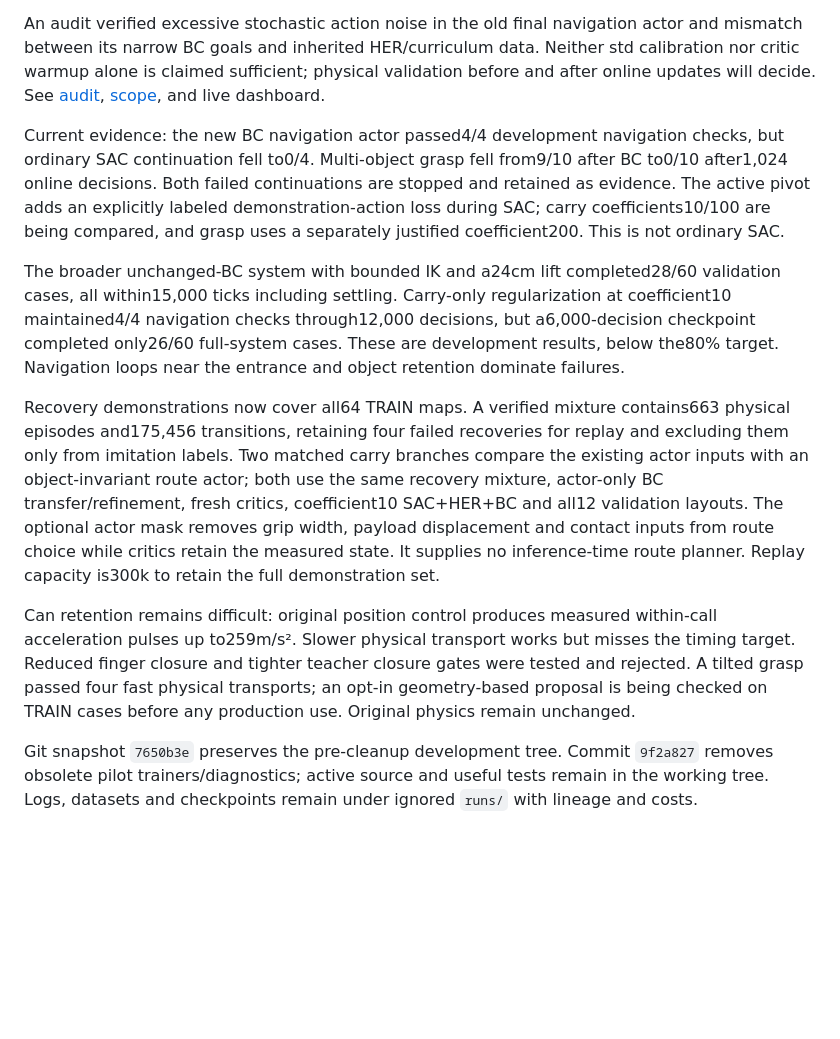
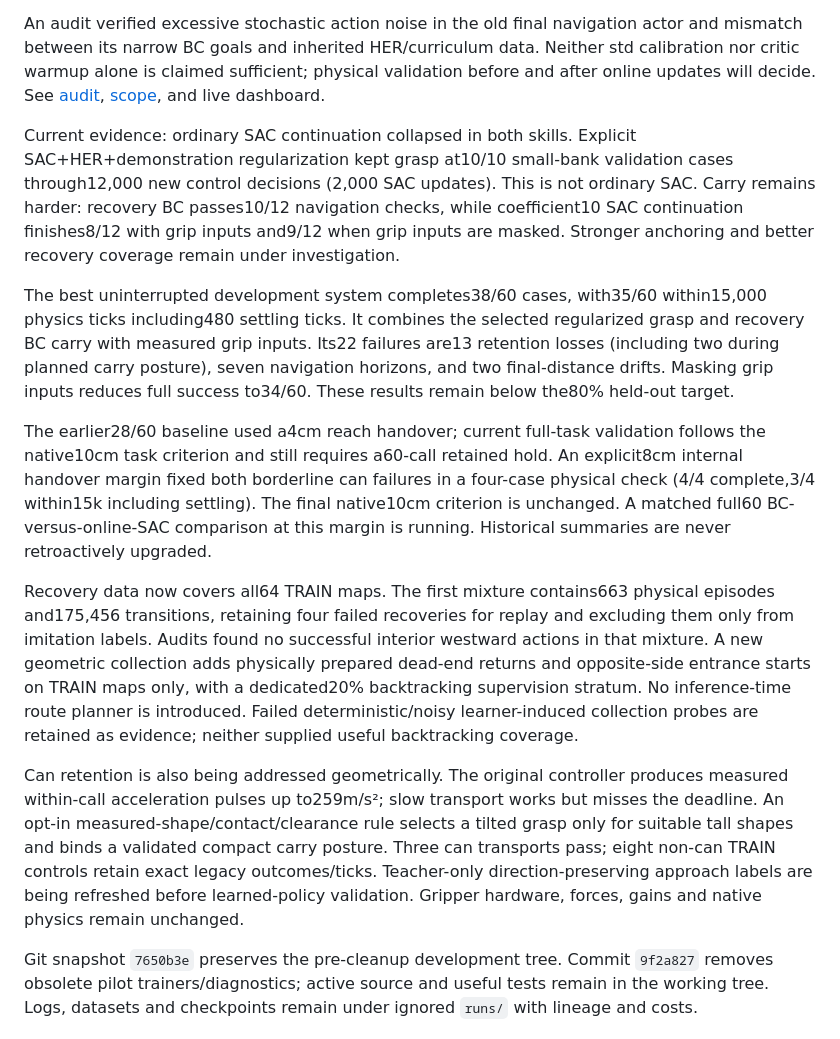
Before and after one commit to euph00/robotics_rl, a Markdown page: docs/project_state.md, the part around the change. Drawn GitHub-style; blank space fills up the shorter version.

Commit message:
Record current generalization results and remaining recovery gaps

```diff
--- a/docs/project_state.md
+++ b/docs/project_state.md
@@ -10,13 +10,15 @@ Frozen scene bank:64training/12validation/20milestone-test/20final-reserve layou
 
 An audit verified excessive stochastic action noise in the old final navigation actor and mismatch between its narrow BC goals and inherited HER/curriculum data. Neither std calibration nor critic warmup alone is claimed sufficient; physical validation before and after online updates will decide. See [audit](phase2_sac_audit.md), [scope](../configs/phase2.json), and live dashboard.
 
-Current evidence: the new BC navigation actor passed4/4 development navigation checks, but ordinary SAC continuation fell to0/4. Multi-object grasp fell from9/10 after BC to0/10 after1,024 online decisions. Both failed continuations are stopped and retained as evidence. The active pivot adds an explicitly labeled demonstration-action loss during SAC; carry coefficients10/100 are being compared, and grasp uses a separately justified coefficient200. This is not ordinary SAC.
+Current evidence: ordinary SAC continuation collapsed in both skills. Explicit SAC+HER+demonstration regularization kept grasp at10/10 small-bank validation cases through12,000 new control decisions (2,000 SAC updates). This is not ordinary SAC. Carry remains harder: recovery BC passes10/12 navigation checks, while coefficient10 SAC continuation finishes8/12 with grip inputs and9/12 when grip inputs are masked. Stronger anchoring and better recovery coverage remain under investigation.
 
-The broader unchanged-BC system with bounded IK and a24cm lift completed28/60 validation cases, all within15,000 ticks including settling. Carry-only regularization at coefficient10 maintained4/4 navigation checks through12,000 decisions, but a6,000-decision checkpoint completed only26/60 full-system cases. These are development results, below the80% target. Navigation loops near the entrance and object retention dominate failures.
+The best uninterrupted development system completes38/60 cases, with35/60 within15,000 physics ticks including480 settling ticks. It combines the selected regularized grasp and recovery BC carry with measured grip inputs. Its22 failures are13 retention losses (including two during planned carry posture), seven navigation horizons, and two final-distance drifts. Masking grip inputs reduces full success to34/60. These results remain below the80% held-out target.
 
-Recovery demonstrations now cover all64 TRAIN maps. A verified mixture contains663 physical episodes and175,456 transitions, retaining four failed recoveries for replay and excluding them only from imitation labels. Two matched carry branches compare the existing actor inputs with an object-invariant route actor; both use the same recovery mixture, actor-only BC transfer/refinement, fresh critics, coefficient10 SAC+HER+BC and all12 validation layouts. The optional actor mask removes grip width, payload displacement and contact inputs from route choice while critics retain the measured state. It supplies no inference-time route planner. Replay capacity is300k to retain the full demonstration set.
+The earlier28/60 baseline used a4cm reach handover; current full-task validation follows the native10cm task criterion and still requires a60-call retained hold. An explicit8cm internal handover margin fixed both borderline can failures in a four-case physical check (4/4 complete,3/4 within15k including settling). The final native10cm criterion is unchanged. A matched full60 BC-versus-online-SAC comparison at this margin is running. Historical summaries are never retroactively upgraded.
 
-Can retention remains difficult: original position control produces measured within-call acceleration pulses up to259m/s². Slower physical transport works but misses the timing target. Reduced finger closure and tighter teacher closure gates were tested and rejected. A tilted grasp passed four fast physical transports; an opt-in geometry-based proposal is being checked on TRAIN cases before any production use. Original physics remain unchanged.
+Recovery data now covers all64 TRAIN maps. The first mixture contains663 physical episodes and175,456 transitions, retaining four failed recoveries for replay and excluding them only from imitation labels. Audits found no successful interior westward actions in that mixture. A new geometric collection adds physically prepared dead-end returns and opposite-side entrance starts on TRAIN maps only, with a dedicated20% backtracking supervision stratum. No inference-time route planner is introduced. Failed deterministic/noisy learner-induced collection probes are retained as evidence; neither supplied useful backtracking coverage.
+
+Can retention is also being addressed geometrically. The original controller produces measured within-call acceleration pulses up to259m/s²; slow transport works but misses the deadline. An opt-in measured-shape/contact/clearance rule selects a tilted grasp only for suitable tall shapes and binds a validated compact carry posture. Three can transports pass; eight non-can TRAIN controls retain exact legacy outcomes/ticks. Teacher-only direction-preserving approach labels are being refreshed before learned-policy validation. Gripper hardware, forces, gains and native physics remain unchanged.
 
 Git snapshot `7650b3e` preserves the pre-cleanup development tree. Commit `9f2a827` removes obsolete pilot trainers/diagnostics; active source and useful tests remain in the working tree. Logs, datasets and checkpoints remain under ignored `runs/` with lineage and costs.
 
```
Also changed, not shown: docs/phase2_reach_acceptance.md (+1 -1 lines).
